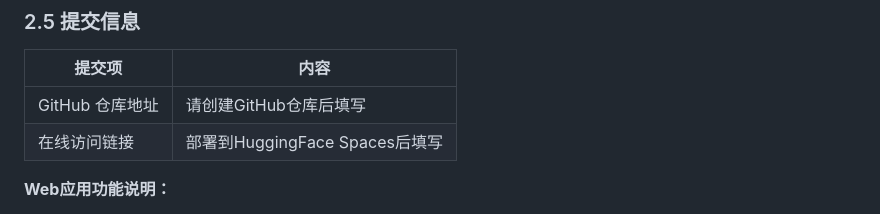
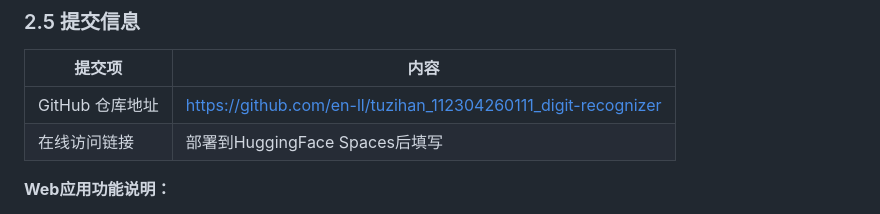
Before and after one commit to en-ll/tuzihan_112304260111_digit-recognizer, a Markdown page: CNN手写数字识别实验报告.md, the part around one of its changes. Drawn GitHub-style.

```diff
--- a/CNN手写数字识别实验报告.md
+++ b/CNN手写数字识别实验报告.md
@@ -210,7 +210,7 @@ project/
 
 | 提交项         | 内容                       |
 | ----------- | ------------------------ |
-| GitHub 仓库地址 | 请创建GitHub仓库后填写           |
+| GitHub 仓库地址 | https://github.com/en-ll/tuzihan_112304260111_digit-recognizer           |
 | 在线访问链接      | 部署到HuggingFace Spaces后填写 |
 
 **Web应用功能说明：**
```
Also changed, not shown: other parts of CNN手写数字识别实验报告.md (+1 -1 lines).
